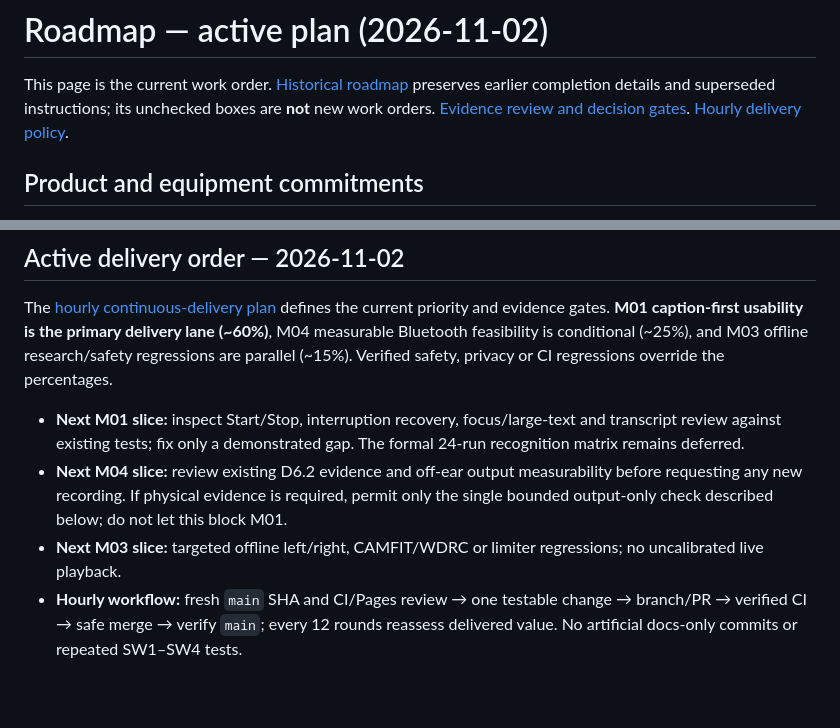
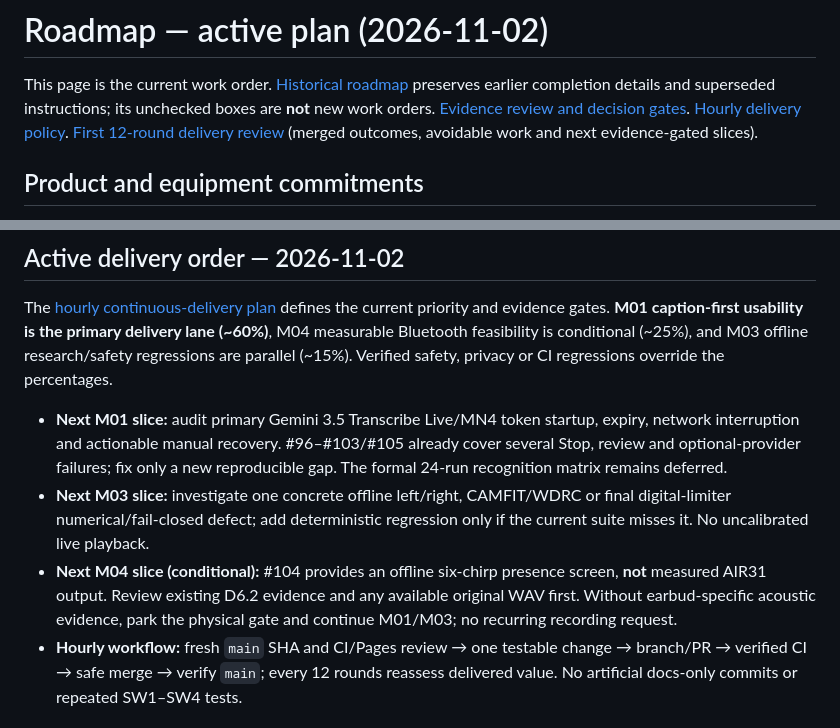
Before and after one commit to edisontw/hearlens, a Markdown page: docs/ROADMAP.md, 2 parts joined by grey strips. Drawn GitHub-style; blank space fills up the shorter version.

```diff
--- a/docs/ROADMAP.md
+++ b/docs/ROADMAP.md
@@ -4,6 +4,7 @@ This page is the current work order. [Historical roadmap](./ROADMAP_HISTORY_2026
 preserves earlier completion details and superseded instructions; its unchecked boxes are **not** new work orders.
 [Evidence review and decision gates](./M04D62_DIAGNOSTICS_AND_PROGRESS_RESET_2026-10-22.md).
 [Hourly delivery policy](./CONTINUOUS_DELIVERY_PLAN_2026-11-02.md).
+[First 12-round delivery review](./DELIVERY_REVIEW_ROUND12_2026-11-02.md) (merged outcomes, avoidable work and next evidence-gated slices).
 
 ## Product and equipment commitments
 
@@ -28,9 +29,9 @@ preserves earlier completion details and superseded instructions; its unchecked
 
 The [hourly continuous-delivery plan](./CONTINUOUS_DELIVERY_PLAN_2026-11-02.md) defines the current priority and evidence gates. **M01 caption-first usability is the primary delivery lane (~60%)**, M04 measurable Bluetooth feasibility is conditional (~25%), and M03 offline research/safety regressions are parallel (~15%). Verified safety, privacy or CI regressions override the percentages.
 
-- **Next M01 slice:** inspect Start/Stop, interruption recovery, focus/large-text and transcript review against existing tests; fix only a demonstrated gap. The formal 24-run recognition matrix remains deferred.
-- **Next M04 slice:** review existing D6.2 evidence and off-ear output measurability before requesting any new recording. If physical evidence is required, permit only the single bounded output-only check described below; do not let this block M01.
-- **Next M03 slice:** targeted offline left/right, CAMFIT/WDRC or limiter regressions; no uncalibrated live playback.
+- **Next M01 slice:** audit primary Gemini 3.5 Transcribe Live/MN4 token startup, expiry, network interruption and actionable manual recovery. #96–#103/#105 already cover several Stop, review and optional-provider failures; fix only a new reproducible gap. The formal 24-run recognition matrix remains deferred.
+- **Next M03 slice:** investigate one concrete offline left/right, CAMFIT/WDRC or final digital-limiter numerical/fail-closed defect; add deterministic regression only if the current suite misses it. No uncalibrated live playback.
+- **Next M04 slice (conditional):** #104 provides an offline six-chirp presence screen, **not** measured AIR31 output. Review existing D6.2 evidence and any available original WAV first. Without earbud-specific acoustic evidence, park the physical gate and continue M01/M03; no recurring recording request.
 - **Hourly workflow:** fresh `main` SHA and CI/Pages review → one testable change → branch/PR → verified CI → safe merge → verify `main`; every 12 rounds reassess delivered value. No artificial docs-only commits or repeated SW1–SW4 tests.
 
 ## Primary lane A — M01 everyday caption acceptance
```
Also changed, not shown: docs/DELIVERY_REVIEW_ROUND12_2026-11-02.md (added, +40 -0 lines).
